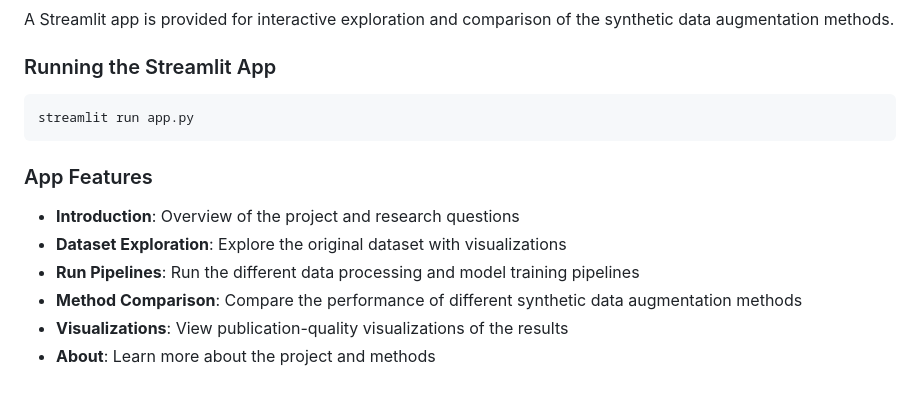
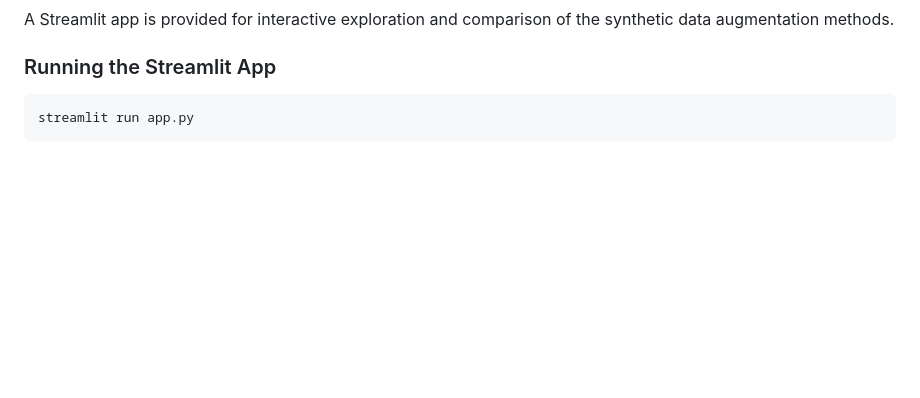
Before and after one commit to Tonyhrule/HAB-Augmentation-Comparison, a Markdown page: README.md, the part around the change. Drawn GitHub-style; blank space fills up the shorter version.

````diff
--- a/README.md
+++ b/README.md
@@ -331,12 +331,3 @@ A Streamlit app is provided for interactive exploration and comparison of the sy
 ```bash
 streamlit run app.py
 ```
-
-### App Features
-
-- **Introduction**: Overview of the project and research questions
-- **Dataset Exploration**: Explore the original dataset with visualizations
-- **Run Pipelines**: Run the different data processing and model training pipelines
-- **Method Comparison**: Compare the performance of different synthetic data augmentation methods
-- **Visualizations**: View publication-quality visualizations of the results
-- **About**: Learn more about the project and methods
````
